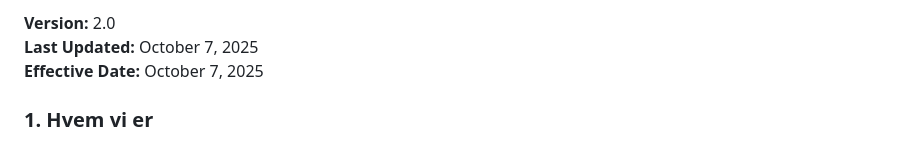
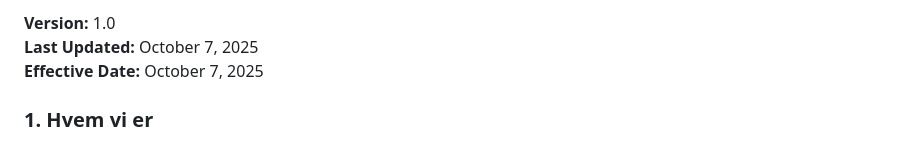
Before and after one commit to CyberGutta/AkademietTrack, a Markdown page: privacy-policy.md, the part around the change. GitHub-like rendering.

```diff
--- a/privacy-policy.md
+++ b/privacy-policy.md
@@ -1,4 +1,4 @@
-**Version:** 2.0
+**Version:** 1.0
 **Last Updated:** October 7, 2025
 **Effective Date:** October 7, 2025
 
```
